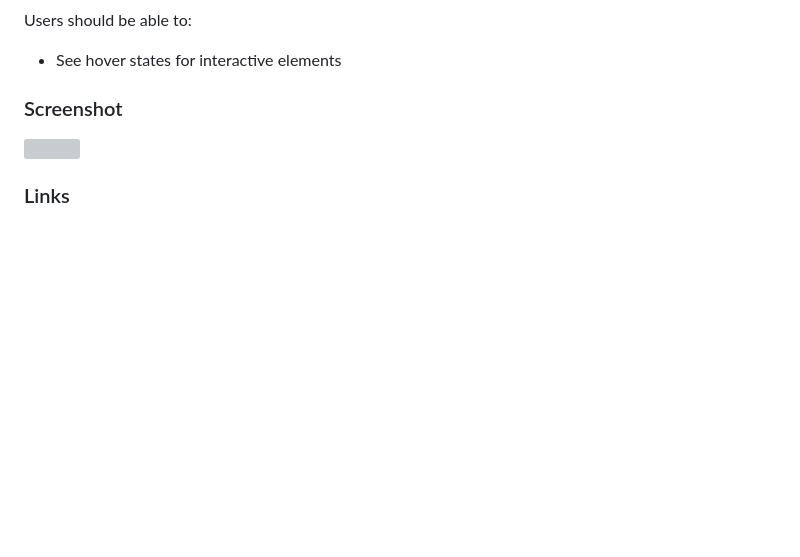
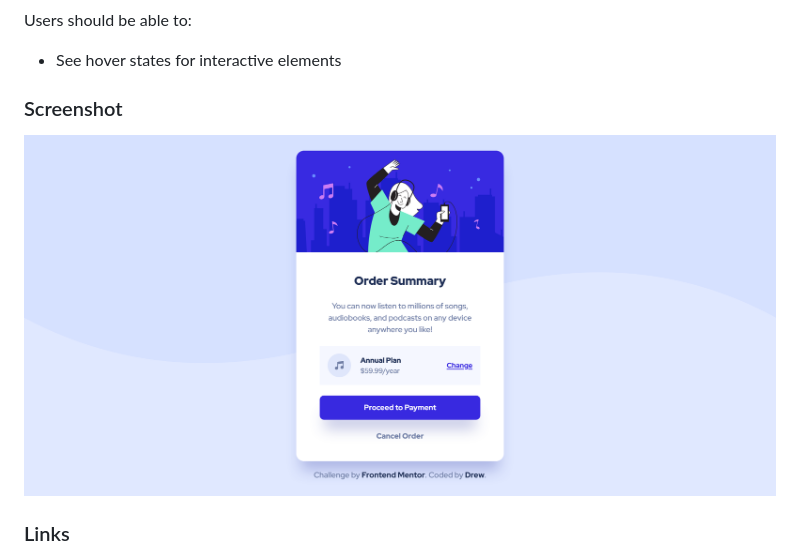
Before and after one commit to 24FContreras/FM-orderSummaryComponent, a Markdown page: README.md, the part around the change. Rendered like a GitHub page; pictures changed too: assets/img/screenshot.png (added); blank space fills up the shorter version; grey boxes are pictures that could not be loaded.

```diff
--- a/README.md
+++ b/README.md
@@ -23,7 +23,7 @@ Users should be able to:
 
 ### Screenshot
 
-![](./screenshot.jpg)
+![](assets/img/screenshot.png)
 
 ### Links
 
```
